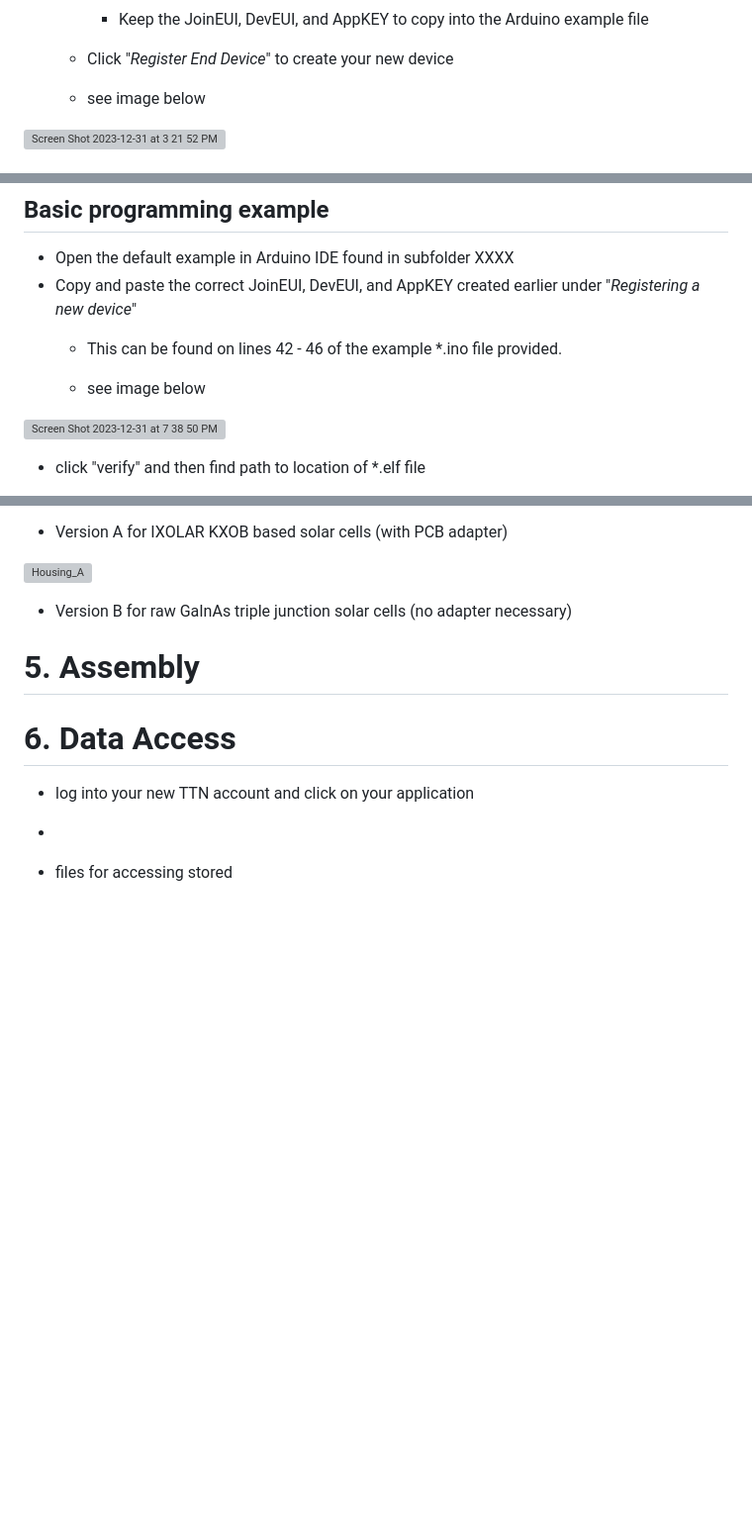
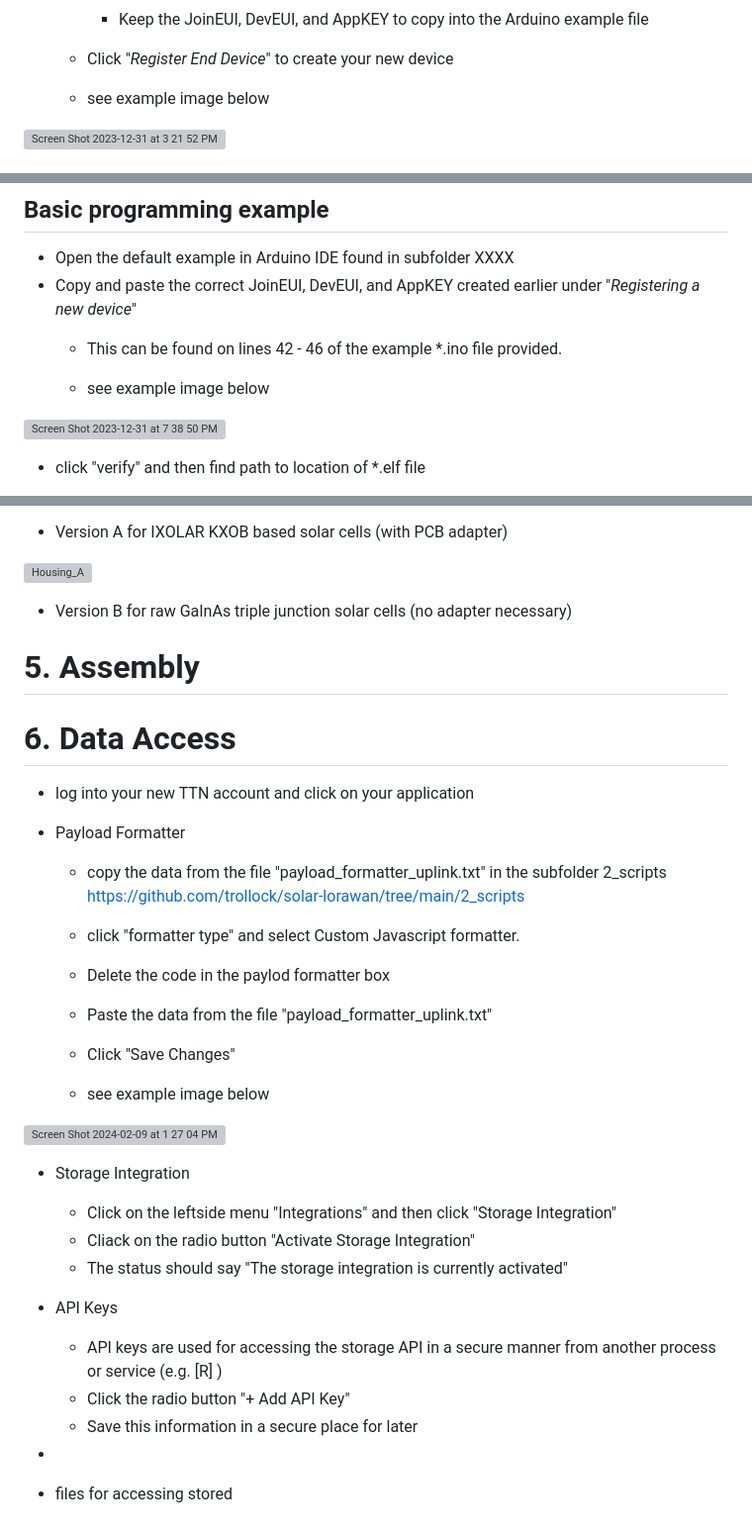
Before and after one commit to trollock/solar-lorawan, a Markdown page: README.md, 3 parts joined by grey strips. Shown: that part at 99% size. Rendered like a GitHub page; blank space fills up the shorter version; grey boxes are pictures that could not be loaded.

```diff
--- a/README.md
+++ b/README.md
@@ -33,7 +33,7 @@ The following repository contains all of the necessary hardware, software, TTN i
     + Keep the JoinEUI, DevEUI, and AppKEY to copy into the Arduino example file
   + Click "_Register End Device_" to create your new device
 
-  + see image below
+  + see example image below
 
 <img width="818" alt="Screen Shot 2023-12-31 at 3 21 52 PM" src="https://github.com/trollock/solar-lorawan/assets/11556670/91a278fa-6ada-405c-8e89-6b2317f81165">
 
@@ -52,7 +52,7 @@ The following repository contains all of the necessary hardware, software, TTN i
 - Copy and paste the correct JoinEUI, DevEUI, and AppKEY created earlier under "_Registering a new device_"
   + This can be found on lines 42 - 46 of the example *.ino file provided.
 
-  + see image below
+  + see example image below
 
 <img width="1014" alt="Screen Shot 2023-12-31 at 7 38 50 PM" src="https://github.com/trollock/solar-lorawan/assets/11556670/57915dc0-3765-45ae-9dca-cd9d032ed345">
 
@@ -87,6 +87,27 @@ The following repository contains all of the necessary hardware, software, TTN i
 # 6. Data Access
 
 - log into your new TTN account and click on your application
+
+- Payload Formatter
+  + copy the data from the file "payload_formatter_uplink.txt" in the subfolder 2_scripts https://github.com/trollock/solar-lorawan/tree/main/2_scripts
+  + click "formatter type" and select Custom Javascript formatter.
+  + Delete the code in the paylod formatter box
+  + Paste the data from the file "payload_formatter_uplink.txt"
+  + Click "Save Changes"
+
+  + see example image below
+
+<img width="793" alt="Screen Shot 2024-02-09 at 1 27 04 PM" src="https://github.com/trollock/solar-lorawan/assets/11556670/c374ceef-fe46-4c9f-a58a-26451f527281">
+
+- Storage Integration
+  + Click on the leftside menu "Integrations" and then click "Storage Integration"
+  + Cliack on the radio button "Activate Storage Integration"
+  + The status should say "The storage integration is currently activated"
+
+- API Keys
+  + API keys are used for accessing the storage API in a secure manner from another process or service (e.g. [R] )
+  + Click the radio button "+ Add API Key"
+  + Save this information in a secure place for later
+
 -
-
 - files for accessing stored
```
Also changed, not shown: other parts of README.md (+1 -1 lines).
